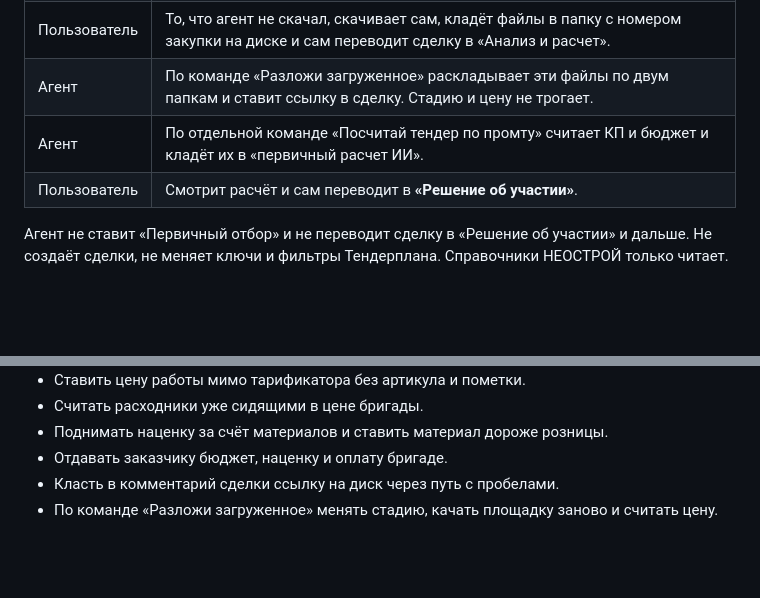
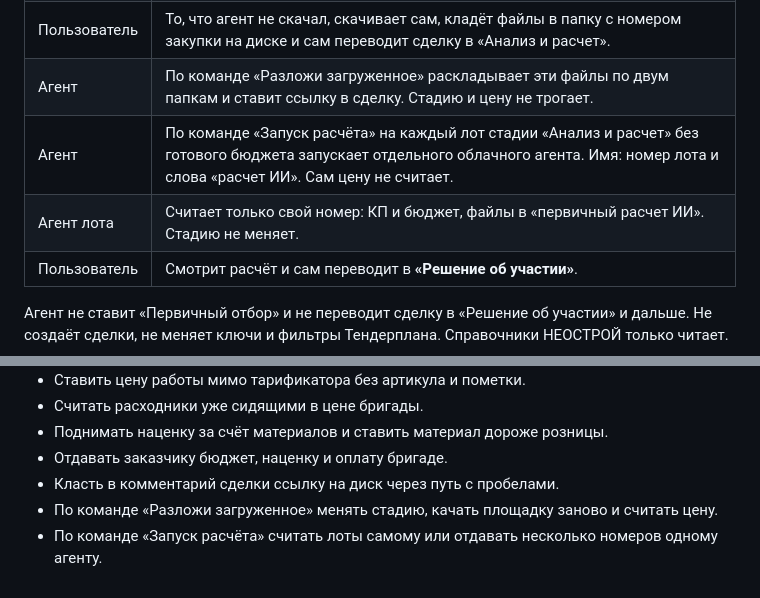
Before and after one commit to ackamenev-lgtm/smeta-web, a Markdown page: common/Тендерная воронка/Промт и регламент — тендер НЕОСТРОЙ.md, 2 parts joined by grey strips. Drawn GitHub-style; blank space fills up the shorter version.

```diff
--- a/common/Тендерная воронка/Промт и регламент — тендер НЕОСТРОЙ.md
+++ b/common/Тендерная воронка/Промт и регламент — тендер НЕОСТРОЙ.md
@@ -19,7 +20,8 @@
 | Агент | По команде «Документы» берёт сделки «Первичный отбор»: скачивает файлы, создаёт папки, ставит ссылку в комментарий и переводит стадию. Расчёт на этом шаге не делает. |
 | Пользователь | То, что агент не скачал, скачивает сам, кладёт файлы в папку с номером закупки на диске и сам переводит сделку в «Анализ и расчет». |
 | Агент | По команде «Разложи загруженное» раскладывает эти файлы по двум папкам и ставит ссылку в сделку. Стадию и цену не трогает. |
-| Агент | По отдельной команде «Посчитай тендер по промту» считает КП и бюджет и кладёт их в «первичный расчет ИИ». |
+| Агент | По команде «Запуск расчёта» на каждый лот стадии «Анализ и расчет» без готового бюджета запускает отдельного облачного агента. Имя: номер лота и слова «расчет ИИ». Сам цену не считает. |
+| Агент лота | Считает только свой номер: КП и бюджет, файлы в «первичный расчет ИИ». Стадию не меняет. |
 | Пользователь | Смотрит расчёт и сам переводит в **«Решение об участии»**. |
 
 Агент не ставит «Первичный отбор» и не переводит сделку в «Решение об участии» и дальше. Не создаёт сделки, не меняет ключи и фильтры Тендерплана. Справочники НЕОСТРОЙ только читает.
@@ -286,3 +300,4 @@
 - Отдавать заказчику бюджет, наценку и оплату бригаде.
 - Класть в комментарий сделки ссылку на диск через путь с пробелами.
 - По команде «Разложи загруженное» менять стадию, качать площадку заново и считать цену.
+- По команде «Запуск расчёта» считать лоты самому или отдавать несколько номеров одному агенту.
```
Also changed, not shown: other parts of common/Тендерная воронка/Промт и регламент — тендер НЕОСТРОЙ.md (+18 -5 lines), AGENTS.md (+5 -2 lines).
